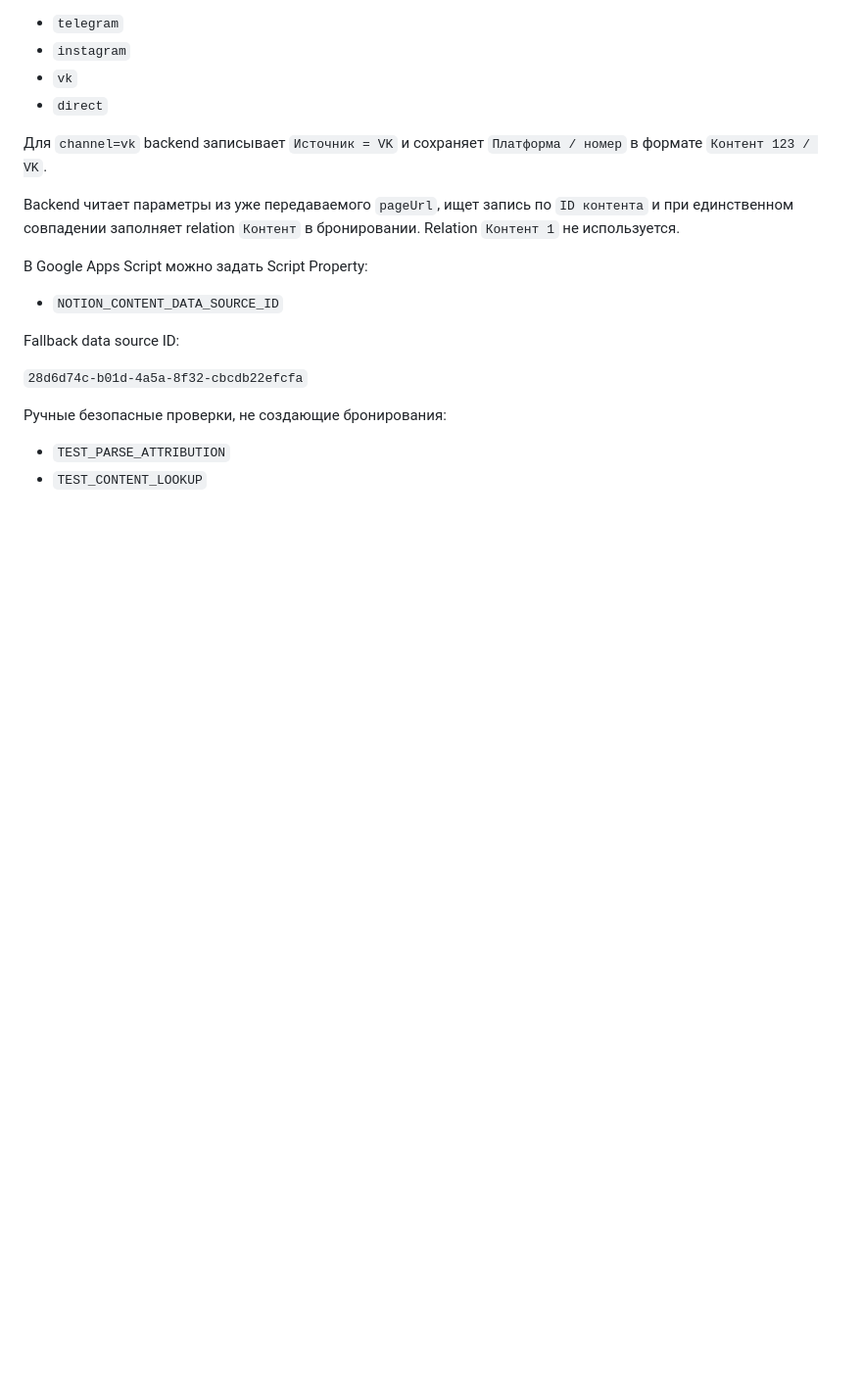
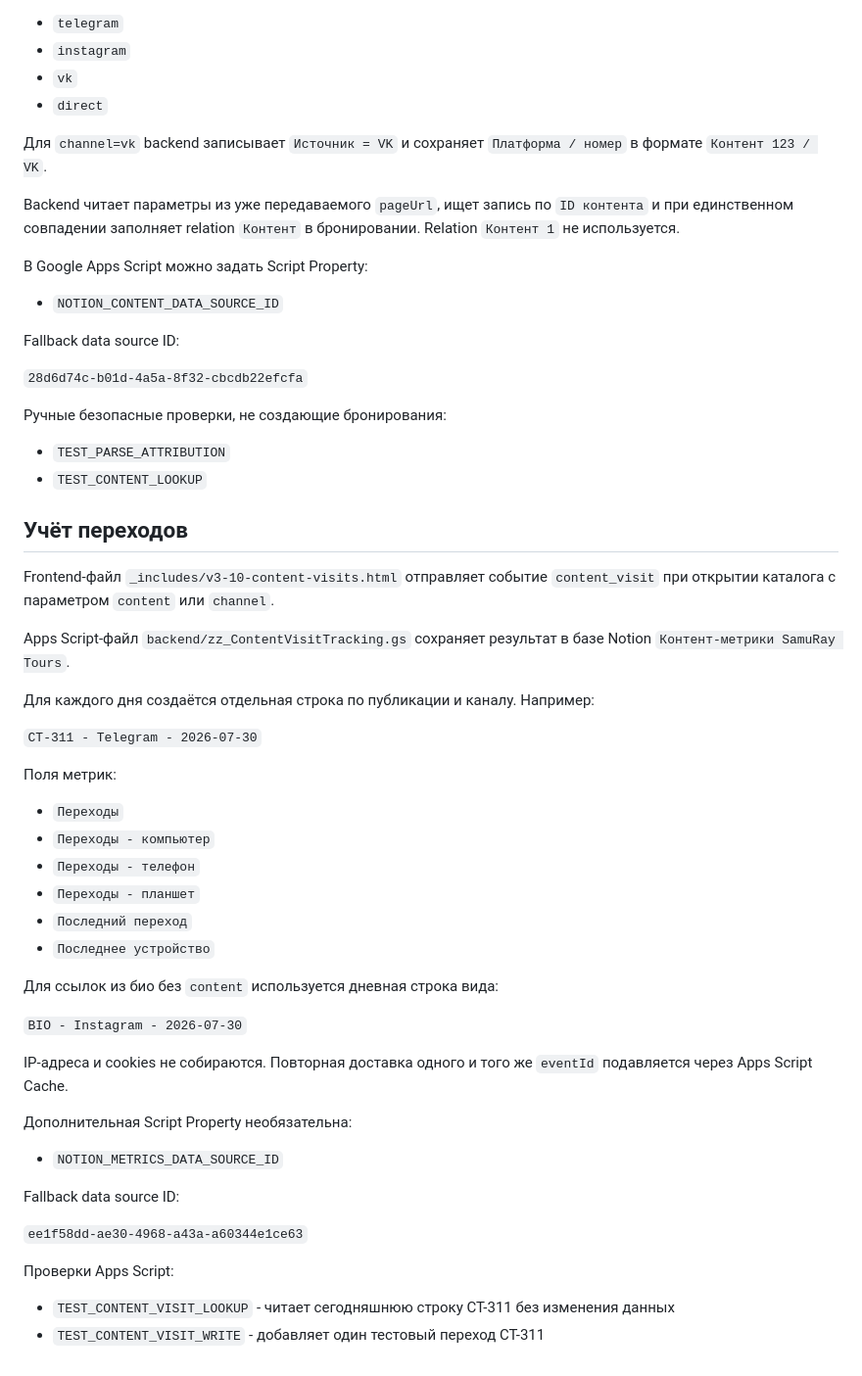
Before and after one commit to samuray-games/samuray-tours, a Markdown page: README.md, the part around the change. Shown at 98% size. Rendered like a GitHub page; blank space fills up the shorter version.

Commit message:
Document content visit metrics

```diff
--- a/README.md
+++ b/README.md
@@ -95,3 +95,41 @@ Fallback data source ID:
 
 - `TEST_PARSE_ATTRIBUTION`
 - `TEST_CONTENT_LOOKUP`
+
+## Учёт переходов
+
+Frontend-файл `_includes/v3-10-content-visits.html` отправляет событие `content_visit` при открытии каталога с параметром `content` или `channel`.
+
+Apps Script-файл `backend/zz_ContentVisitTracking.gs` сохраняет результат в базе Notion `Контент-метрики SamuRay Tours`.
+
+Для каждого дня создаётся отдельная строка по публикации и каналу. Например:
+
+`CT-311 - Telegram - 2026-07-30`
+
+Поля метрик:
+
+- `Переходы`
+- `Переходы - компьютер`
+- `Переходы - телефон`
+- `Переходы - планшет`
+- `Последний переход`
+- `Последнее устройство`
+
+Для ссылок из био без `content` используется дневная строка вида:
+
+`BIO - Instagram - 2026-07-30`
+
+IP-адреса и cookies не собираются. Повторная доставка одного и того же `eventId` подавляется через Apps Script Cache.
+
+Дополнительная Script Property необязательна:
+
+- `NOTION_METRICS_DATA_SOURCE_ID`
+
+Fallback data source ID:
+
+`ee1f58dd-ae30-4968-a43a-a60344e1ce63`
+
+Проверки Apps Script:
+
+- `TEST_CONTENT_VISIT_LOOKUP` - читает сегодняшнюю строку CT-311 без изменения данных
+- `TEST_CONTENT_VISIT_WRITE` - добавляет один тестовый переход CT-311
```
